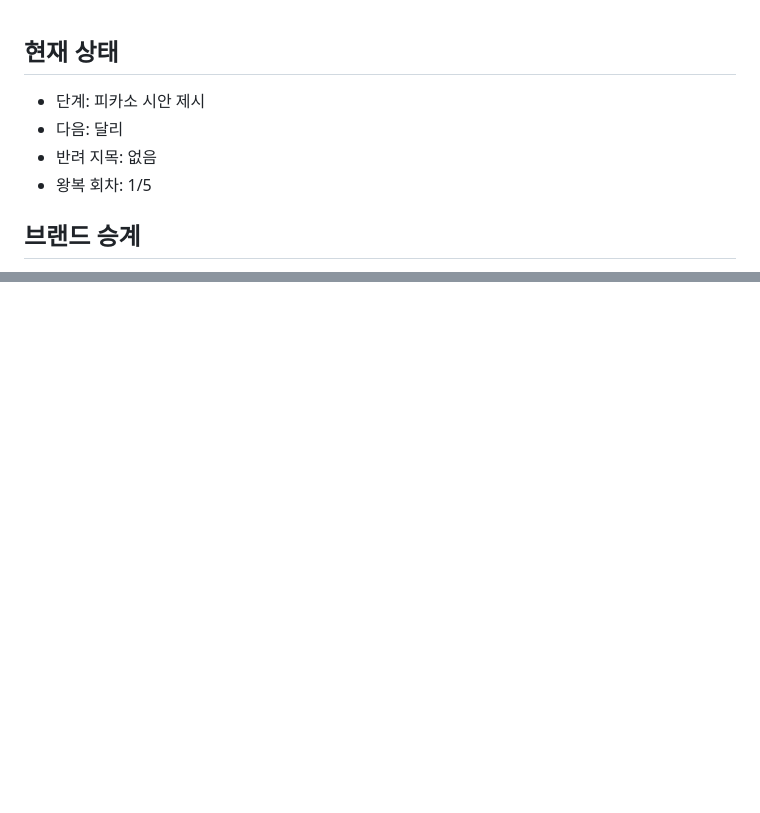
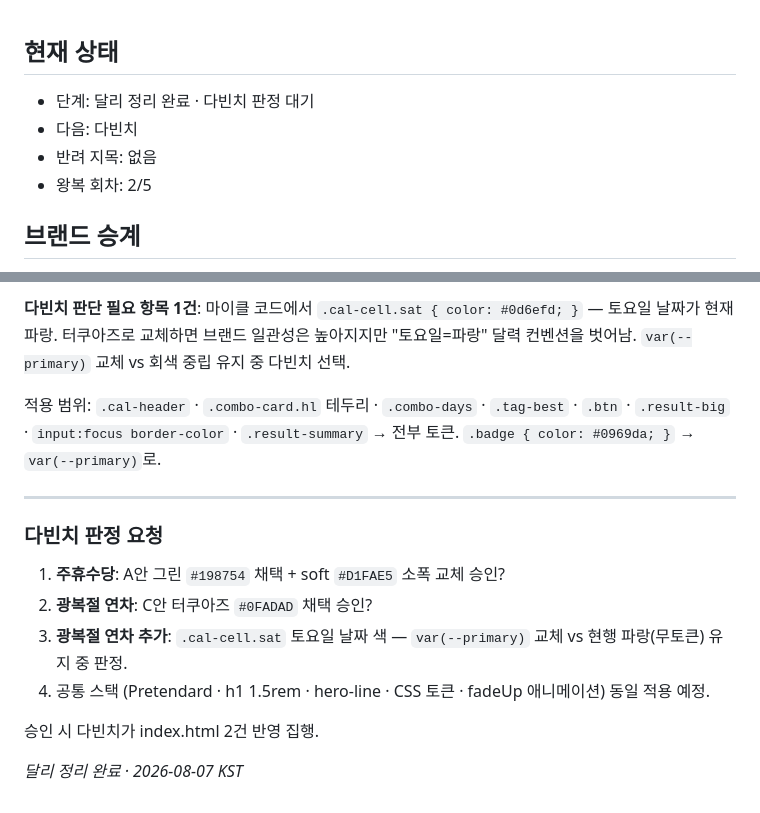
Before and after one commit to 6k2cn7d6ym-a11y/webutils, a Markdown page: 2026-08-07/design-notes.md, 2 parts joined by grey strips. Rendered like a GitHub page; blank space fills up the shorter version.

```diff
--- a/2026-08-07/design-notes.md
+++ b/2026-08-07/design-notes.md
@@ -1,8 +1,8 @@
 ## 현재 상태
-- 단계: 피카소 시안 제시
-- 다음: 달리
+- 단계: 달리 정리 완료 · 다빈치 판정 대기
+- 다음: 다빈치
 - 반려 지목: 없음
-- 왕복 회차: 1/5
+- 왕복 회차: 2/5
 
 ## 브랜드 승계
 - 이전 사이클 참조: 2026-08-05 (방학 숙제·전입신고 완결)
@@ -198,0 +246,16 @@
+**다빈치 판단 필요 항목 1건**: 마이클 코드에서 `.cal-cell.sat { color: #0d6efd; }` — 토요일 날짜가 현재 파랑. 터쿠아즈로 교체하면 브랜드 일관성은 높아지지만 "토요일=파랑" 달력 컨벤션을 벗어남. `var(--primary)` 교체 vs 회색 중립 유지 중 다빈치 선택.
+
+적용 범위: `.cal-header` · `.combo-card.hl` 테두리 · `.combo-days` · `.tag-best` · `.btn` · `.result-big` · `input:focus border-color` · `.result-summary` → 전부 토큰. `.badge { color: #0969da; }` → `var(--primary)`로.
+
+---
+
+### 다빈치 판정 요청
+
+1. **주휴수당**: A안 그린 `#198754` 채택 + soft `#D1FAE5` 소폭 교체 승인?
+2. **광복절 연차**: C안 터쿠아즈 `#0FADAD` 채택 승인?
+3. **광복절 연차 추가**: `.cal-cell.sat` 토요일 날짜 색 — `var(--primary)` 교체 vs 현행 파랑(무토큰) 유지 중 판정.
+4. 공통 스택 (Pretendard · h1 1.5rem · hero-line · CSS 토큰 · fadeUp 애니메이션) 동일 적용 예정.
+
+승인 시 다빈치가 index.html 2건 반영 집행.
+
+*달리 정리 완료 · 2026-08-07 KST*
```
Also changed, not shown: other parts of 2026-08-07/design-notes.md (+48 -1 lines).
